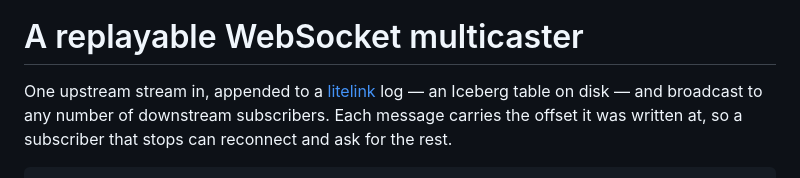
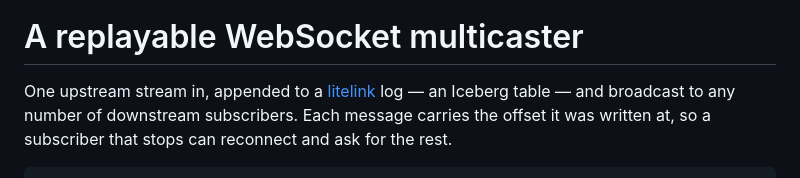
Before and after one commit to nhobin219/streamcast, a Markdown page: README.md, the part around the change. Rendered like a GitHub page.

Commit message:
docs: clarify Iceberg table description in README
Updated README to clarify the description of the log.

```diff
--- a/README.md
+++ b/README.md
@@ -10,7 +10,7 @@
 # A replayable WebSocket multicaster
 
 One upstream stream in, appended to a
-[litelink](https://github.com/nhobin219/litelink) log — an Iceberg table on disk — and
+[litelink](https://github.com/nhobin219/litelink) log — an Iceberg table — and
 broadcast to any number of downstream subscribers. Each message carries the offset it was
 written at, so a subscriber that stops can reconnect and ask for the rest.
 
```
